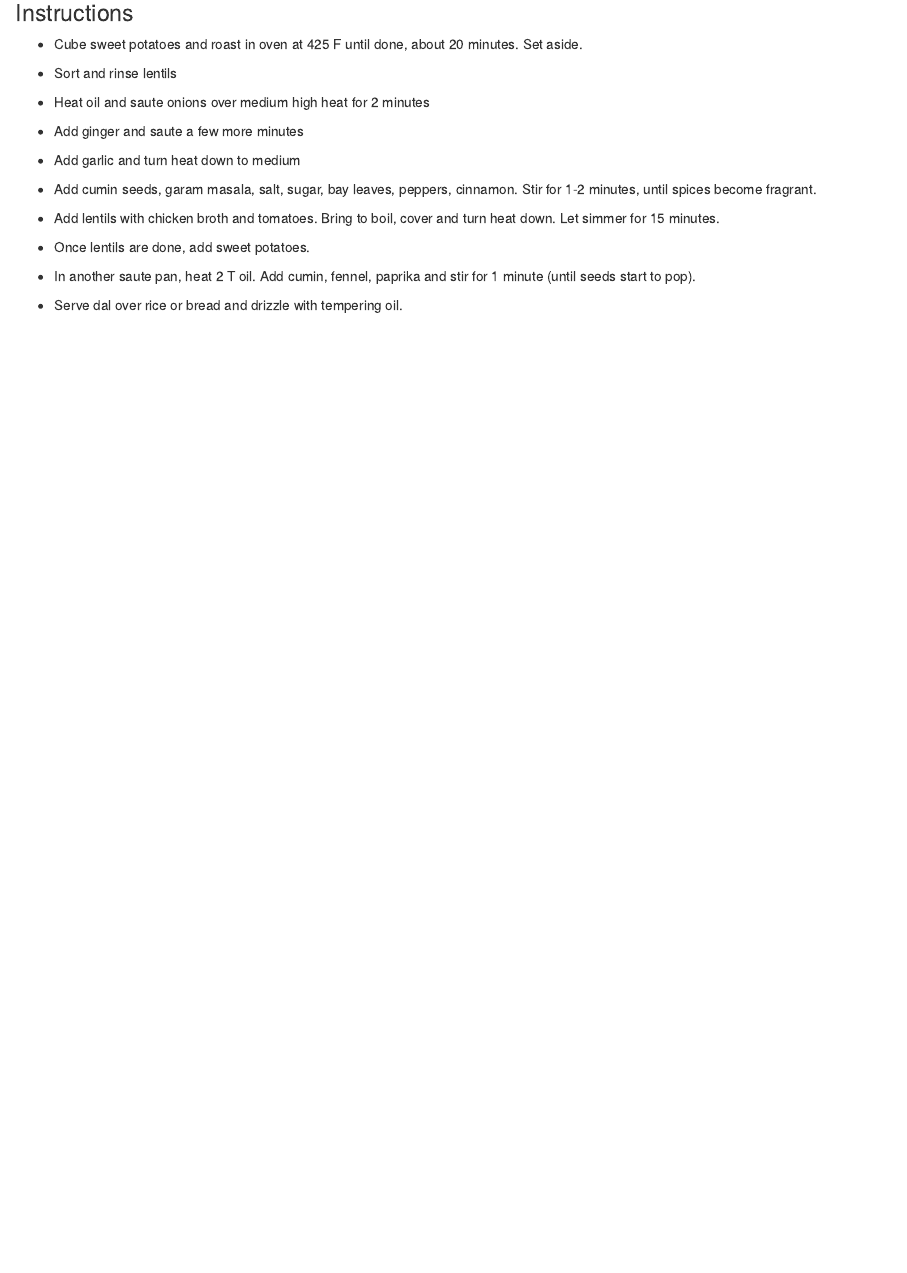
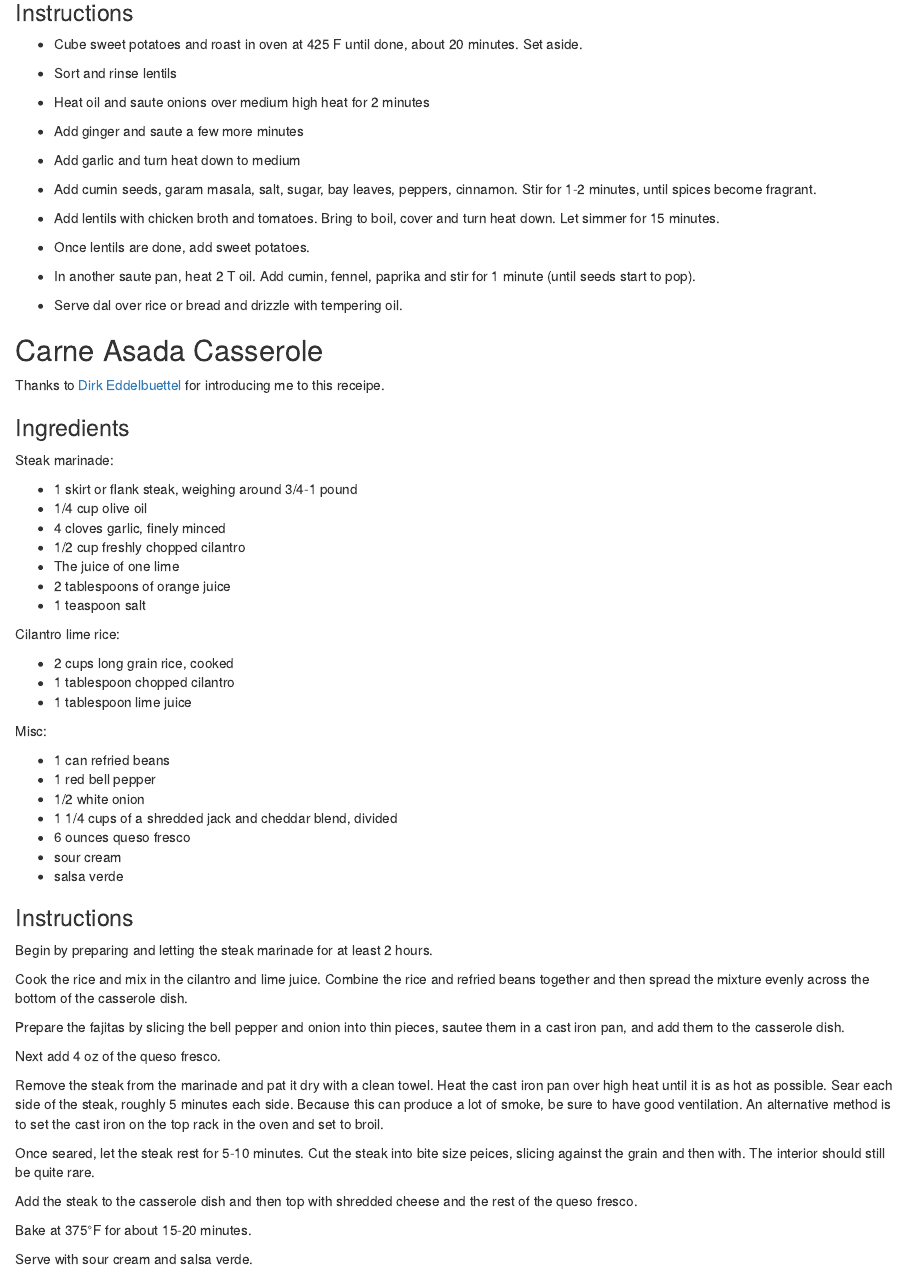
Before and after one commit to ellisvalentiner/CookDown, an R Markdown document (recipes/dinners.Rmd): the page in a window 1100 px wide, from 1320 px down. Rendered offline with R 4.5, knitr and Pandoc, with nearby package versions; drawn as R Markdown's standard HTML page in place of the format the file asks for.

Commit message:
Add carne asada casserole

```diff
--- a/recipes/dinners.Rmd
+++ b/recipes/dinners.Rmd
@@ -96,3 +96,55 @@ There are many variations on this dish.
 * In another saute pan, heat 2 T oil.  Add cumin, fennel, paprika and stir for 1 minute (until seeds start to pop).
 
 * Serve dal over rice or bread and drizzle with tempering oil.
+
+## Carne Asada Casserole {-}
+
+Thanks to [Dirk Eddelbuettel](https://twitter.com/eddelbuettel) for introducing me to this receipe.
+
+### Ingredients {-}
+
+Steak marinade:
+
+* 1 skirt or flank steak, weighing around 3/4-1 pound
+* 1/4 cup olive oil
+* 4 cloves garlic, finely minced
+* 1/2 cup freshly chopped cilantro
+* The juice of one lime
+* 2 tablespoons of orange juice
+* 1 teaspoon salt
+
+Cilantro lime rice:
+
+* 2 cups long grain rice, cooked
+* 1 tablespoon chopped cilantro
+* 1 tablespoon lime juice
+
+Misc:
+
+* 1 can refried beans
+* 1 red bell pepper
+* 1/2 white onion
+* 1 1/4 cups of a shredded jack and cheddar blend, divided
+* 6 ounces queso fresco
+* sour cream
+* salsa verde
+
+### Instructions {-}
+
+Begin by preparing and letting the steak marinade for at least 2 hours.
+
+Cook the rice and mix in the cilantro and lime juice. Combine the rice and refried beans together and then spread the mixture evenly across the bottom of the casserole dish.
+
+Prepare the fajitas by slicing the bell pepper and onion into thin pieces, sautee them in a cast iron pan, and add them to the casserole dish.
+
+Next add 4 oz of the queso fresco.
+
+Remove the steak from the marinade and pat it dry with a clean towel. Heat the cast iron pan over high heat until it is as hot as possible. Sear each side of the steak, roughly 5 minutes each side. Because this can produce a lot of smoke, be sure to have good ventilation. An alternative method is to set the cast iron on the top rack in the oven and set to broil.
+
+Once seared, let the steak rest for 5-10 minutes. Cut the steak into bite size peices, slicing against the grain and then with. The interior should still be quite rare.
+
+Add the steak to the casserole dish and then top with shredded cheese and the rest of the queso fresco.
+
+Bake at 375°F for about 15-20 minutes.
+
+Serve with sour cream and salsa verde.
```
